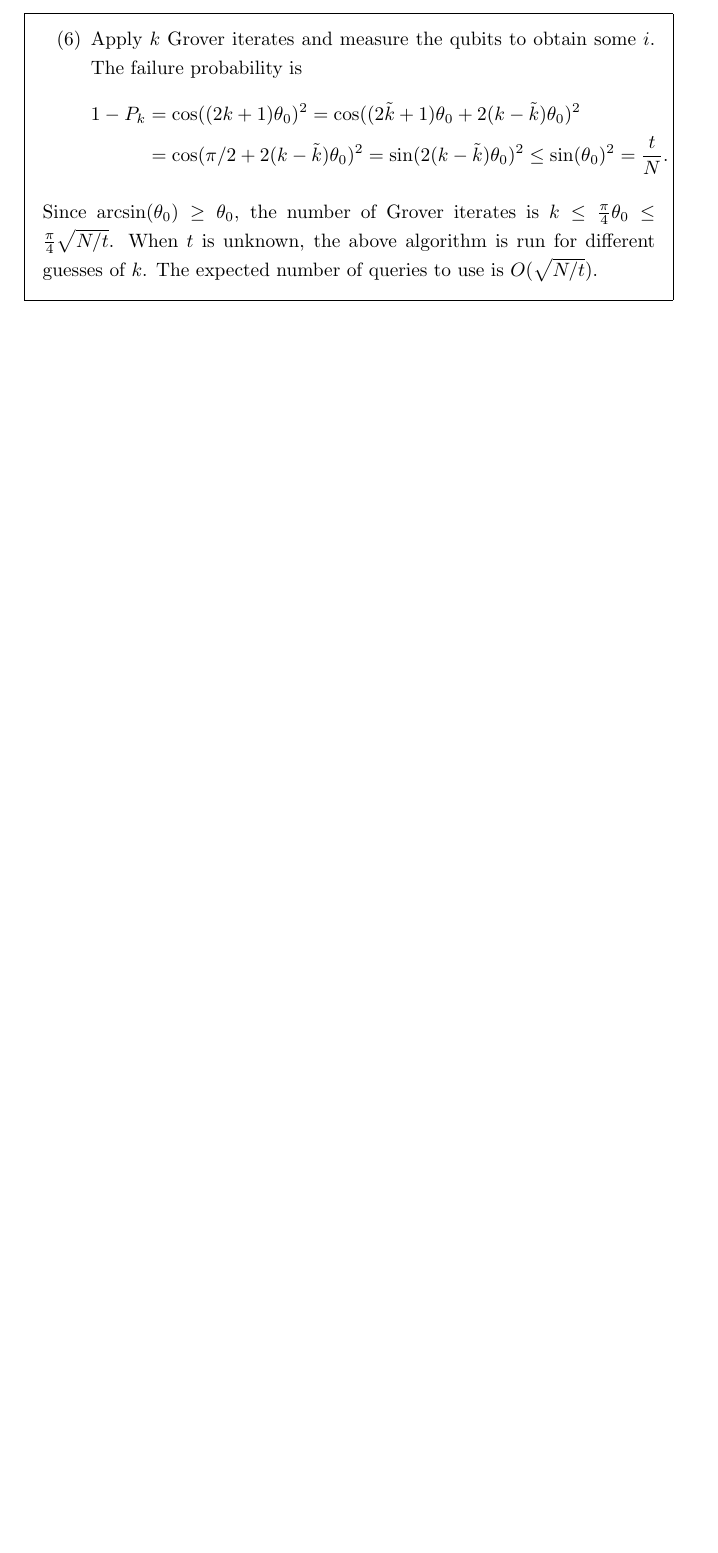
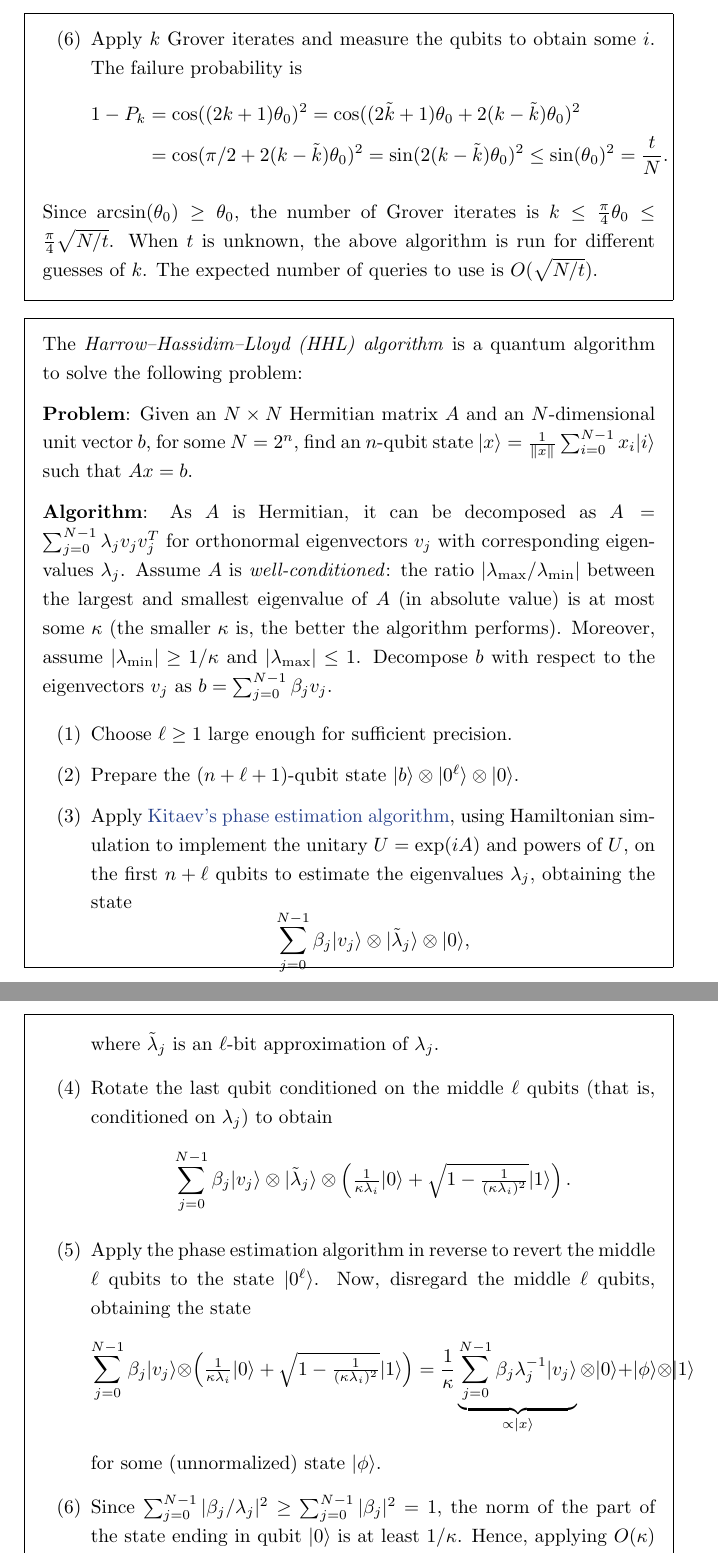
Before and after one commit to jessetvogel/quantum-glossary, a LaTeX document (tex/main.tex, which reads tex/Quantum Computing/algorithms.tex): part of page 16 of 16 before the commit and two parts of pages 16 and 17 of 17 after it, the two joined at a grey line, cut so that both start at the same text, the shorter picture padded with empty space. Compiled offline with pdfLaTeX.

Commit message:
add topic: HHL algorithm

```diff
--- a/tex/Quantum Computing/algorithms.tex
+++ b/tex/Quantum Computing/algorithms.tex
@@ -114,3 +114,30 @@
     \end{enumerate}
     Since $\arcsin(\theta_0) \ge \theta_0$, the number of Grover iterates is $k \le \tfrac{\pi}{4} \theta_0 \le \tfrac{\pi}{4} \sqrt{N/t}$. When $t$ is unknown, the above algorithm is run for different guesses of $k$. The expected number of queries to use is $O(\sqrt{N / t})$.
 \end{topic}
+
+\begin{topic}{hhl-algorithm}{Harrow--Hassidim--Lloyd (HHL) algorithm}
+    The \emph{Harrow--Hassidim--Lloyd (HHL) algorithm} is a quantum algorithm to solve the following problem:
+
+    \textbf{Problem}: Given an $N \times N$ Hermitian matrix $A$ and an $N$-dimensional unit vector $b$, for some $N = 2^n$, find an $n$-qubit state $\ket{x} = \frac{1}{\norm{x}} \sum_{i = 0}^{N - 1} x_i \ket{i}$ such that $Ax = b$.
+
+    \textbf{Algorithm}: As $A$ is Hermitian, it can be decomposed as $A = \sum_{j = 0}^{N - 1} \lambda_j v_j v_j^T$ for orthonormal eigenvectors $v_j$ with corresponding eigenvalues $\lambda_j$. Assume $A$ is \textit{well-conditioned}: the ratio $|\lambda_\textup{max} / \lambda_\textup{min}|$ between the largest and smallest eigenvalue of $A$ (in absolute value) is at most some $\kappa$ (the smaller $\kappa$ is, the better the algorithm performs). Moreover, assume $|\lambda_\textup{min}| \ge 1 / \kappa$ and $|\lambda_\textup{max}| \le 1$. Decompose $b$ with respect to the eigenvectors $v_j$ as $b = \sum_{j = 0}^{N - 1} \beta_j v_j$.
+    \begin{enumerate}[label=(\arabic*)]
+        \item Choose $\ell \ge 1$ large enough for sufficient precision.
+        \item Prepare the $(n + \ell + 1)$-qubit state $\ket{b} \otimes \ket{0^\ell} \otimes \ket{0}$.
+        \item Apply \tref{kitaev-phase-estimation-algorithm}{Kitaev's phase estimation algorithm}, using Hamiltonian simulation to implement the unitary $U = \exp(i A)$ and powers of $U$, on the first $n + \ell$ qubits to estimate the eigenvalues $\lambda_j$, obtaining the state
+        \[ \sum_{j = 0}^{N - 1} \beta_j \ket{v_j} \otimes \ket{\tilde{\lambda}_j} \otimes \ket{0} , \]
+        where $\tilde{\lambda}_j$ is an $\ell$-bit approximation of $\lambda_j$.
+        \item Rotate the last qubit conditioned on the middle $\ell$ qubits (that is, conditioned on $\lambda_j$) to obtain
+        \[ \sum_{j = 0}^{N - 1} \beta_j \ket{v_j} \otimes \ket{\tilde{\lambda}_j} \otimes \left( \tfrac{1}{\kappa \lambda_i} \ket{0} + \sqrt{1 - \tfrac{1}{(\kappa \lambda_i)^2}} \ket{1} \right) . \]
+        \item Apply the phase estimation algorithm in reverse to revert the middle $\ell$ qubits to the state $\ket{0^\ell}$. Now, disregard the middle $\ell$ qubits, obtaining the state
+        \[ \sum_{j = 0}^{N - 1} \beta_j \ket{v_j} \otimes \left( \tfrac{1}{\kappa \lambda_i} \ket{0} + \sqrt{1 - \tfrac{1}{(\kappa \lambda_i)^2}} \ket{1} \right) = \frac{1}{\kappa} \underbrace{\sum_{j = 0}^{N - 1} \beta_j \lambda_j^{-1} \ket{v_j}}_{\propto \ket{x}} \otimes \ket{0} + \ket{\phi} \otimes \ket{1} \]
+        for some (unnormalized) state $\ket{\phi}$.
+        \item Since $\sum_{j = 0}^{N - 1} |\beta_j / \lambda_j|^2 \ge \sum_{j = 0}^{N - 1} |\beta_j|^2 = 1$, the norm of the part of the state ending in qubit $\ket{0}$ is at least $1 / \kappa$. Hence, applying $O(\kappa)$ rounds of amplitude amplification to have amplitude essentially one.
+        \item Measure (with high probability) the last qubit to be $0$. The first $n$ qubits will be in a state close to $\ket{x}$.
+    \end{enumerate}
+\end{topic}
+
+% \begin{example}{hhl-algorithm}
+%     Actually $A$ need not be Hermitian:
+%     Without loss of generality, assume $A$ is Hermitian: otherwise, replace $A$ by $2N \times 2N$ Hermitian matrix $\left( \begin{smallmatrix} 0 & A \\ A^\dag & 0 \end{smallmatrix} \right)$, and $b$ by $\left( \begin{smallmatrix} b \\ 0 \end{smallmatrix} \right)$. (TODO: correct?)
+% \end{example}
```
Also changed, not shown: tex/Quantum Computing/algorithms.tex (2 more changed lines).
